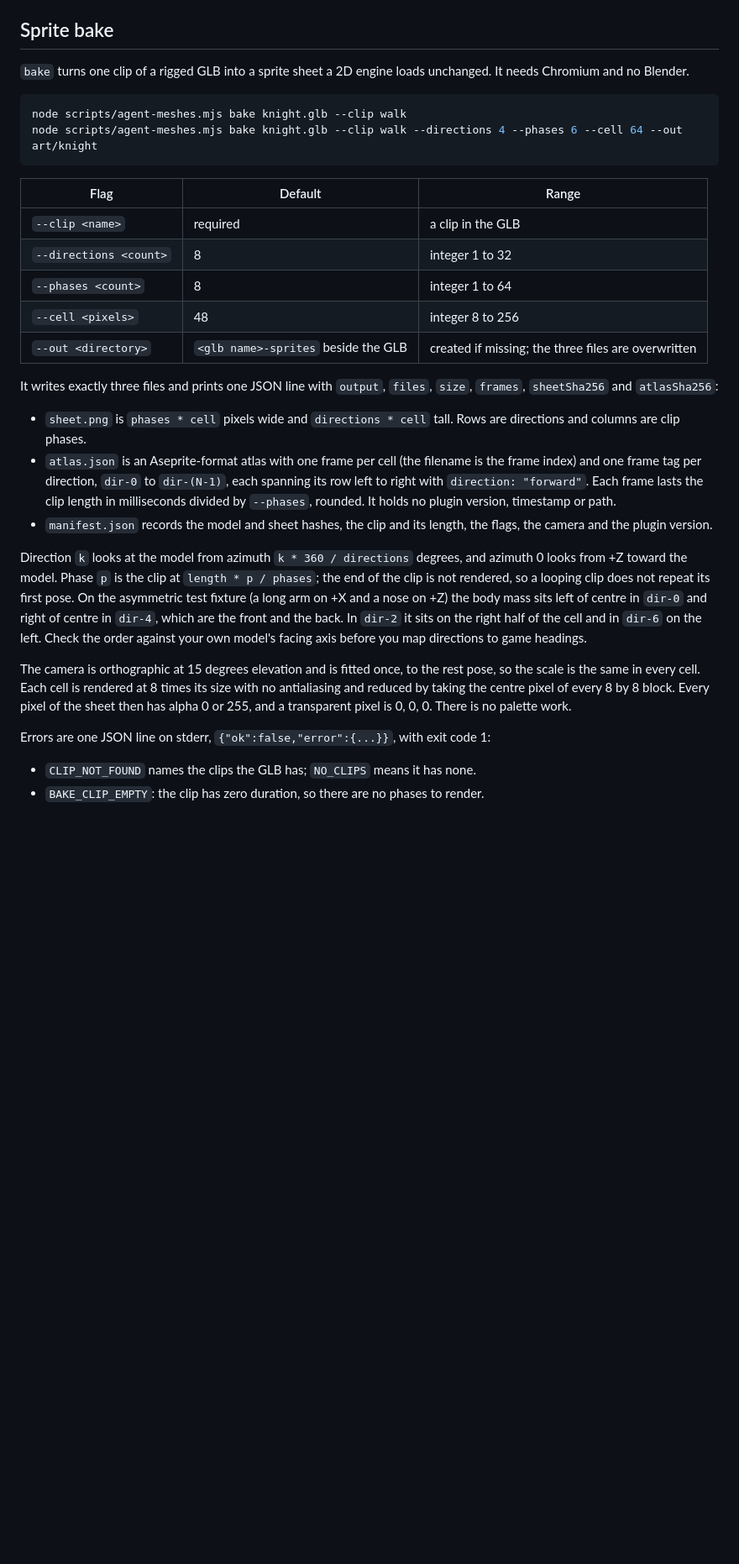
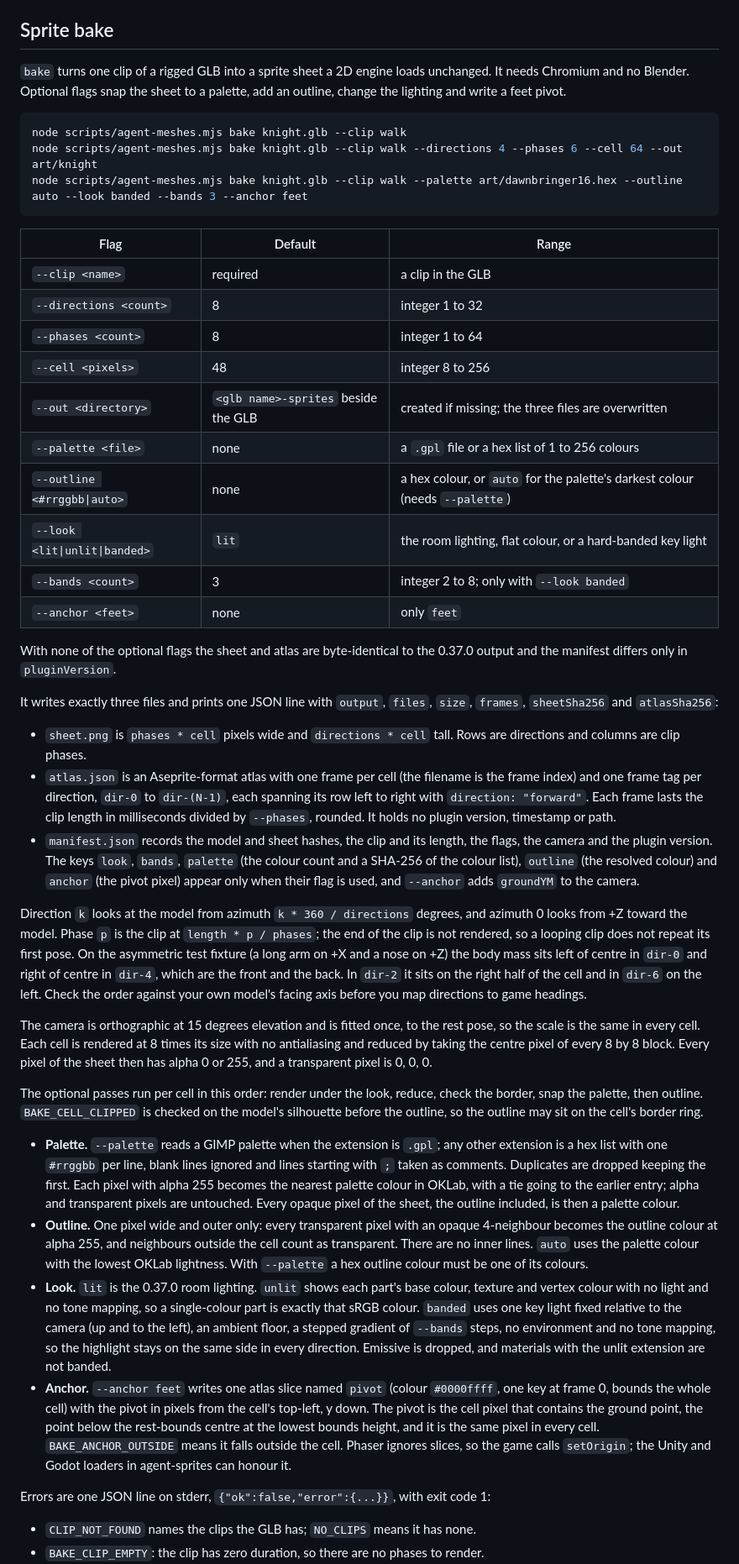
Before and after one commit to ehartye/agent-meshes, a Markdown page: README.md, the part around one of its changes. Shown at 84% size. Rendered like a GitHub page; blank space fills up the shorter version.

Commit message:
Document the palette, outline, look, bands and anchor flags of the bake command (#222)
Co-authored-by: Claude Sonnet 5.5 <noreply@anthropic.com>

````diff
--- a/README.md
+++ b/README.md
@@ -632,11 +632,12 @@ Species references are measurements, not certificates that the source clip passe
 
 ## Sprite bake
 
-`bake` turns one clip of a rigged GLB into a sprite sheet a 2D engine loads unchanged. It needs Chromium and no Blender.
+`bake` turns one clip of a rigged GLB into a sprite sheet a 2D engine loads unchanged. It needs Chromium and no Blender. Optional flags snap the sheet to a palette, add an outline, change the lighting and write a feet pivot.
 
 ```powershell
 node scripts/agent-meshes.mjs bake knight.glb --clip walk
 node scripts/agent-meshes.mjs bake knight.glb --clip walk --directions 4 --phases 6 --cell 64 --out art/knight
+node scripts/agent-meshes.mjs bake knight.glb --clip walk --palette art/dawnbringer16.hex --outline auto --look banded --bands 3 --anchor feet
 ```
 
 | Flag | Default | Range |
@@ -646,16 +647,30 @@ node scripts/agent-meshes.mjs bake knight.glb --clip walk --directions 4 --phase
 | `--phases <count>` | 8 | integer 1 to 64 |
 | `--cell <pixels>` | 48 | integer 8 to 256 |
 | `--out <directory>` | `<glb name>-sprites` beside the GLB | created if missing; the three files are overwritten |
+| `--palette <file>` | none | a `.gpl` file or a hex list of 1 to 256 colours |
+| `--outline <#rrggbb\|auto>` | none | a hex colour, or `auto` for the palette's darkest colour (needs `--palette`) |
+| `--look <lit\|unlit\|banded>` | `lit` | the room lighting, flat colour, or a hard-banded key light |
+| `--bands <count>` | 3 | integer 2 to 8; only with `--look banded` |
+| `--anchor <feet>` | none | only `feet` |
+
+With none of the optional flags the sheet and atlas are byte-identical to the 0.37.0 output and the manifest differs only in `pluginVersion`.
 
 It writes exactly three files and prints one JSON line with `output`, `files`, `size`, `frames`, `sheetSha256` and `atlasSha256`:
 
 - `sheet.png` is `phases * cell` pixels wide and `directions * cell` tall. Rows are directions and columns are clip phases.
 - `atlas.json` is an Aseprite-format atlas with one frame per cell (the filename is the frame index) and one frame tag per direction, `dir-0` to `dir-(N-1)`, each spanning its row left to right with `direction: "forward"`. Each frame lasts the clip length in milliseconds divided by `--phases`, rounded. It holds no plugin version, timestamp or path.
-- `manifest.json` records the model and sheet hashes, the clip and its length, the flags, the camera and the plugin version.
+- `manifest.json` records the model and sheet hashes, the clip and its length, the flags, the camera and the plugin version. The keys `look`, `bands`, `palette` (the colour count and a SHA-256 of the colour list), `outline` (the resolved colour) and `anchor` (the pivot pixel) appear only when their flag is used, and `--anchor` adds `groundYM` to the camera.
 
 Direction `k` looks at the model from azimuth `k * 360 / directions` degrees, and azimuth 0 looks from +Z toward the model. Phase `p` is the clip at `length * p / phases`; the end of the clip is not rendered, so a looping clip does not repeat its first pose. On the asymmetric test fixture (a long arm on +X and a nose on +Z) the body mass sits left of centre in `dir-0` and right of centre in `dir-4`, which are the front and the back. In `dir-2` it sits on the right half of the cell and in `dir-6` on the left. Check the order against your own model's facing axis before you map directions to game headings.
 
-The camera is orthographic at 15 degrees elevation and is fitted once, to the rest pose, so the scale is the same in every cell. Each cell is rendered at 8 times its size with no antialiasing and reduced by taking the centre pixel of every 8 by 8 block. Every pixel of the sheet then has alpha 0 or 255, and a transparent pixel is 0, 0, 0. There is no palette work.
+The camera is orthographic at 15 degrees elevation and is fitted once, to the rest pose, so the scale is the same in every cell. Each cell is rendered at 8 times its size with no antialiasing and reduced by taking the centre pixel of every 8 by 8 block. Every pixel of the sheet then has alpha 0 or 255, and a transparent pixel is 0, 0, 0.
+
+The optional passes run per cell in this order: render under the look, reduce, check the border, snap the palette, then outline. `BAKE_CELL_CLIPPED` is checked on the model's silhouette before the outline, so the outline may sit on the cell's border ring.
+
+- **Palette.** `--palette` reads a GIMP palette when the extension is `.gpl`; any other extension is a hex list with one `#rrggbb` per line, blank lines ignored and lines starting with `;` taken as comments. Duplicates are dropped keeping the first. Each pixel with alpha 255 becomes the nearest palette colour in OKLab, with a tie going to the earlier entry; alpha and transparent pixels are untouched. Every opaque pixel of the sheet, the outline included, is then a palette colour.
+- **Outline.** One pixel wide and outer only: every transparent pixel with an opaque 4-neighbour becomes the outline colour at alpha 255, and neighbours outside the cell count as transparent. There are no inner lines. `auto` uses the palette colour with the lowest OKLab lightness. With `--palette` a hex outline colour must be one of its colours.
+- **Look.** `lit` is the 0.37.0 room lighting. `unlit` shows each part's base colour, texture and vertex colour with no light and no tone mapping, so a single-colour part is exactly that sRGB colour. `banded` uses one key light fixed relative to the camera (up and to the left), an ambient floor, a stepped gradient of `--bands` steps, no environment and no tone mapping, so the highlight stays on the same side in every direction. Emissive is dropped, and materials with the unlit extension are not banded.
+- **Anchor.** `--anchor feet` writes one atlas slice named `pivot` (colour `#0000ffff`, one key at frame 0, bounds the whole cell) with the pivot in pixels from the cell's top-left, y down. The pivot is the cell pixel that contains the ground point, the point below the rest-bounds centre at the lowest bounds height, and it is the same pixel in every cell. `BAKE_ANCHOR_OUTSIDE` means it falls outside the cell. Phaser ignores slices, so the game calls `setOrigin`; the Unity and Godot loaders in agent-sprites can honour it.
 
 Errors are one JSON line on stderr, `{"ok":false,"error":{...}}`, with exit code 1:
 
````
Also changed, not shown: other parts of README.md (+3 -2 lines), 1 other file.
